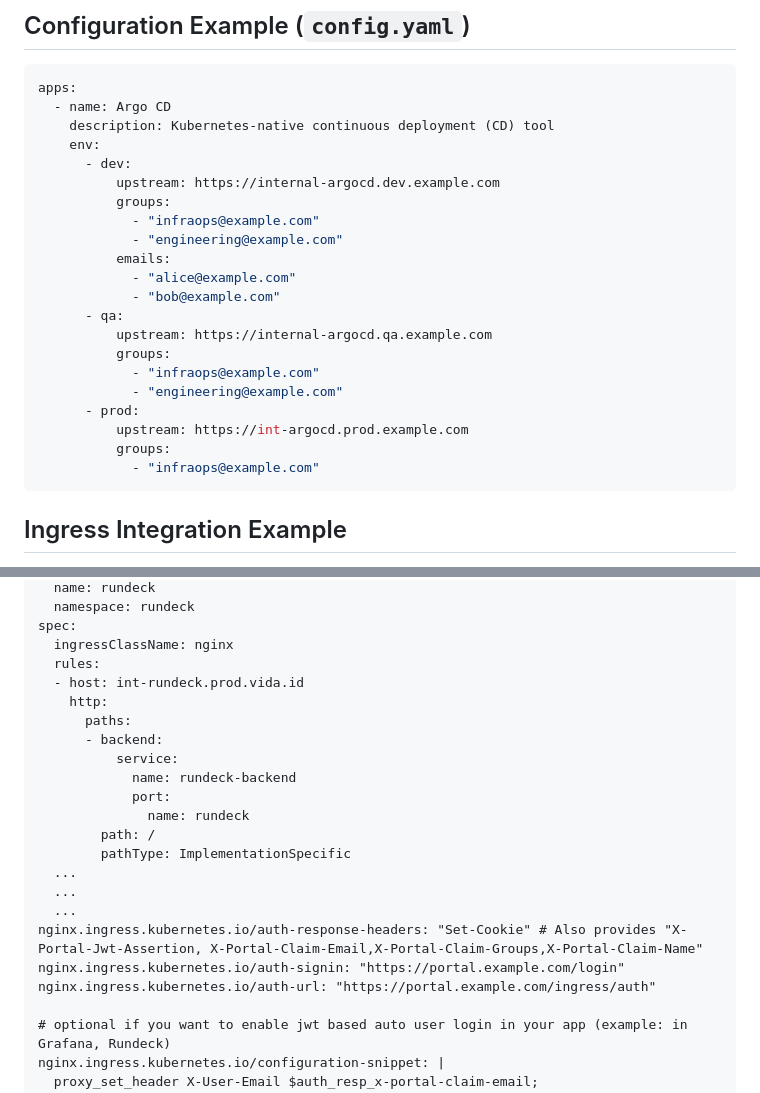
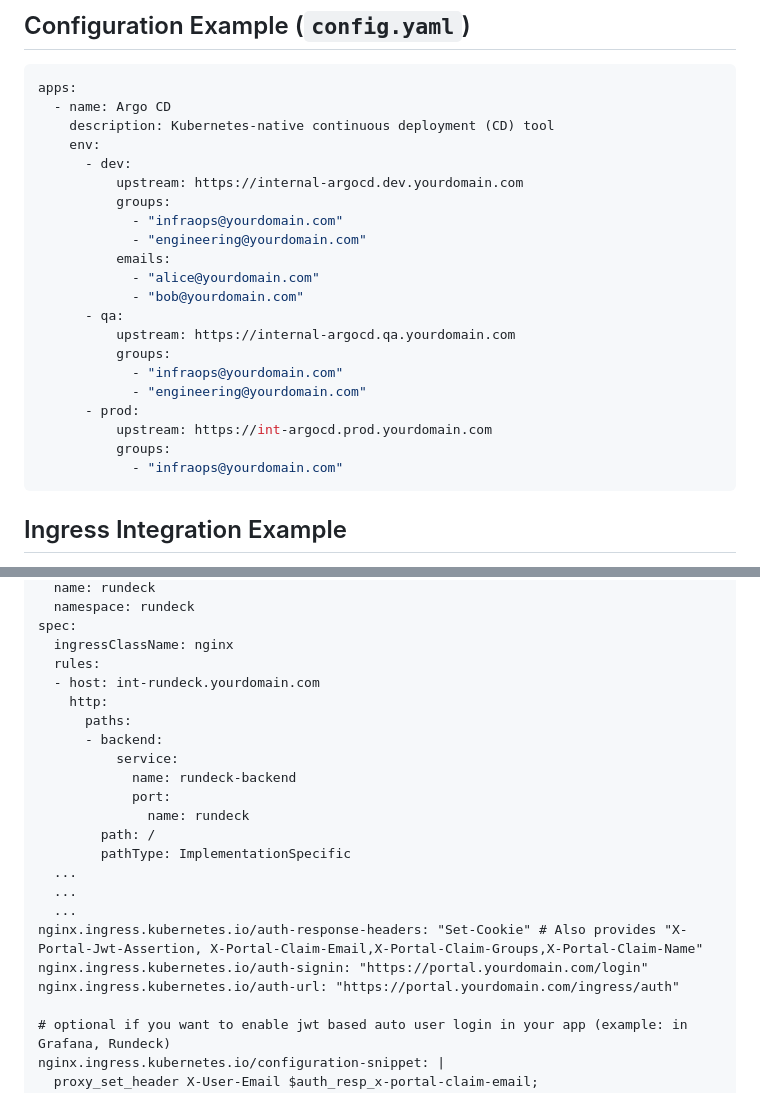
Before and after one commit to pavankumar-go/portal, a Markdown page: README.md, 2 parts joined by grey strips. Drawn GitHub-style.

````diff
--- a/README.md
+++ b/README.md
@@ -43,22 +43,22 @@ apps:
     description: Kubernetes-native continuous deployment (CD) tool
     env:
       - dev:
-          upstream: https://internal-argocd.dev.example.com
+          upstream: https://internal-argocd.dev.yourdomain.com
           groups:
-            - "infraops@example.com"
-            - "engineering@example.com"
+            - "infraops@yourdomain.com"
+            - "engineering@yourdomain.com"
           emails:
-            - "alice@example.com"
-            - "bob@example.com"
+            - "alice@yourdomain.com"
+            - "bob@yourdomain.com"
       - qa:
-          upstream: https://internal-argocd.qa.example.com
+          upstream: https://internal-argocd.qa.yourdomain.com
           groups:
-            - "infraops@example.com"
-            - "engineering@example.com"
+            - "infraops@yourdomain.com"
+            - "engineering@yourdomain.com"
       - prod:
-          upstream: https://int-argocd.prod.example.com
+          upstream: https://int-argocd.prod.yourdomain.com
           groups:
-            - "infraops@example.com"
+            - "infraops@yourdomain.com"
 ```
 
 ## Ingress Integration Example
@@ -76,7 +76,7 @@ metadata:
 spec:
   ingressClassName: nginx
   rules:
-  - host: int-rundeck.prod.vida.id
+  - host: int-rundeck.yourdomain.com
     http:
       paths:
       - backend:
@@ -90,8 +90,8 @@ spec:
   ...
   ...
 nginx.ingress.kubernetes.io/auth-response-headers: "Set-Cookie" # Also provides "X-Portal-Jwt-Assertion, X-Portal-Claim-Email,X-Portal-Claim-Groups,X-Portal-Claim-Name"
-nginx.ingress.kubernetes.io/auth-signin: "https://portal.example.com/login"
-nginx.ingress.kubernetes.io/auth-url: "https://portal.example.com/ingress/auth"
+nginx.ingress.kubernetes.io/auth-signin: "https://portal.yourdomain.com/login"
+nginx.ingress.kubernetes.io/auth-url: "https://portal.yourdomain.com/ingress/auth"
 
 # optional if you want to enable jwt based auto user login in your app (example: in Grafana, Rundeck)
 nginx.ingress.kubernetes.io/configuration-snippet: |
````
